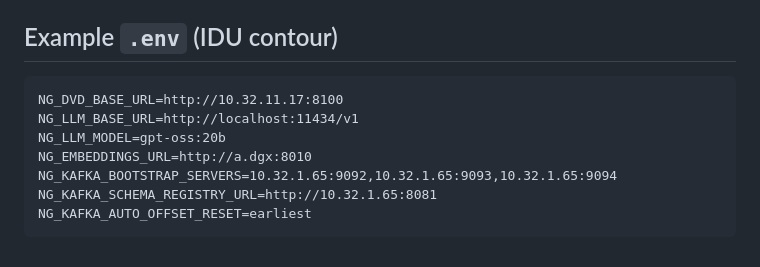
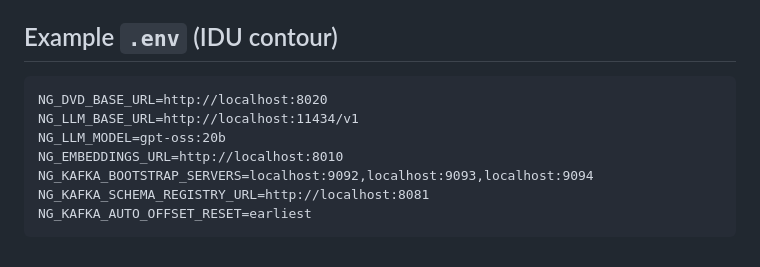
Before and after one commit to IDUclub/NormGraph, a Markdown page: docs/en/configuration.md, the part around the change. GitHub-like rendering.

Commit message:
Change example .env to use localhost settings
Updated example .env configuration to use localhost URLs.

````diff
--- a/docs/en/configuration.md
+++ b/docs/en/configuration.md
@@ -112,11 +112,11 @@ extracted document skips re-extraction.
 ## Example `.env` (IDU contour)
 
 ```dotenv
-NG_DVD_BASE_URL=http://10.32.11.17:8100
+NG_DVD_BASE_URL=http://localhost:8020
 NG_LLM_BASE_URL=http://localhost:11434/v1
 NG_LLM_MODEL=gpt-oss:20b
-NG_EMBEDDINGS_URL=http://a.dgx:8010
-NG_KAFKA_BOOTSTRAP_SERVERS=10.32.1.65:9092,10.32.1.65:9093,10.32.1.65:9094
-NG_KAFKA_SCHEMA_REGISTRY_URL=http://10.32.1.65:8081
+NG_EMBEDDINGS_URL=http://localhost:8010
+NG_KAFKA_BOOTSTRAP_SERVERS=localhost:9092,localhost:9093,localhost:9094
+NG_KAFKA_SCHEMA_REGISTRY_URL=http://localhost:8081
 NG_KAFKA_AUTO_OFFSET_RESET=earliest
 ```
````
